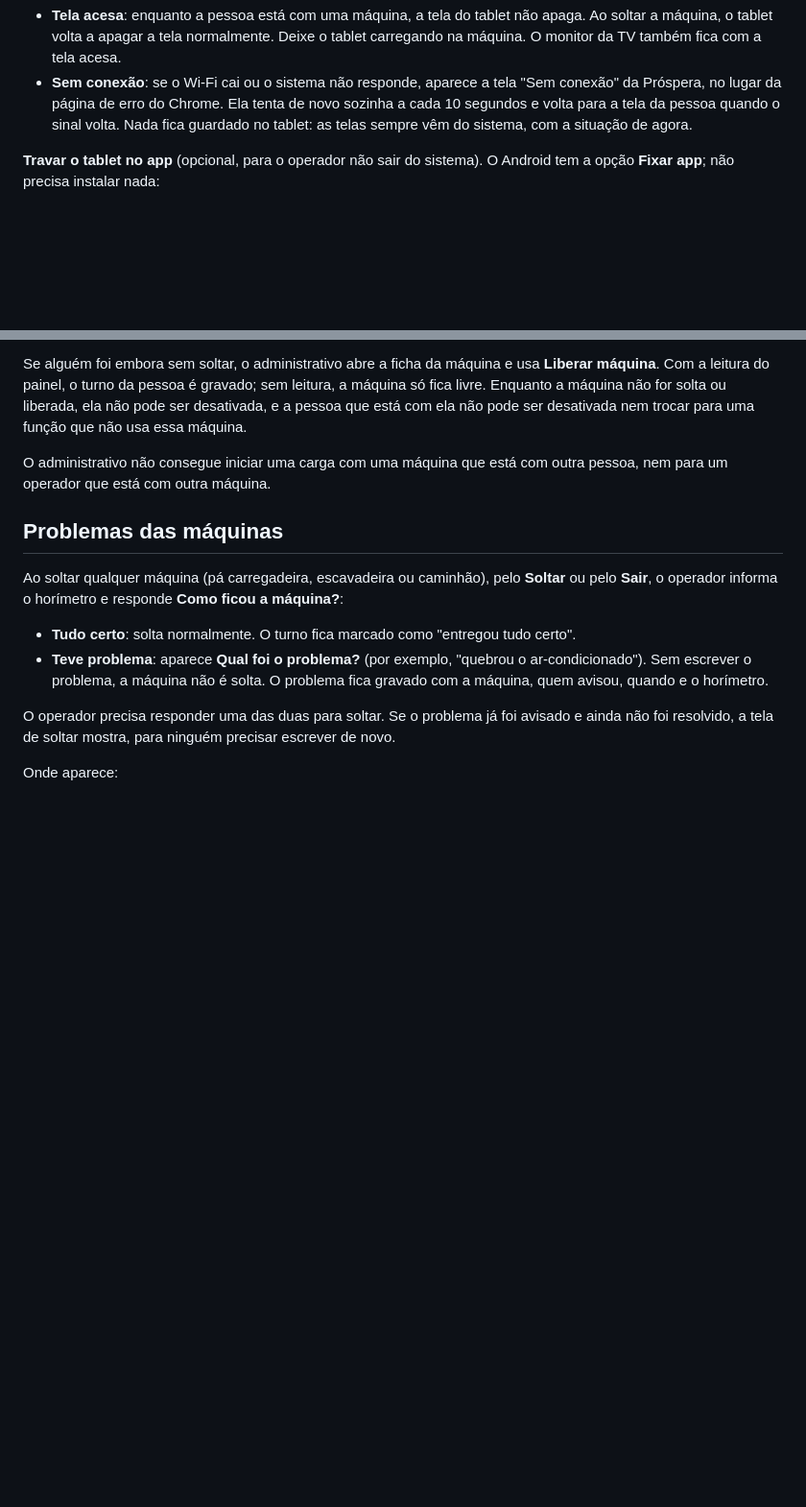
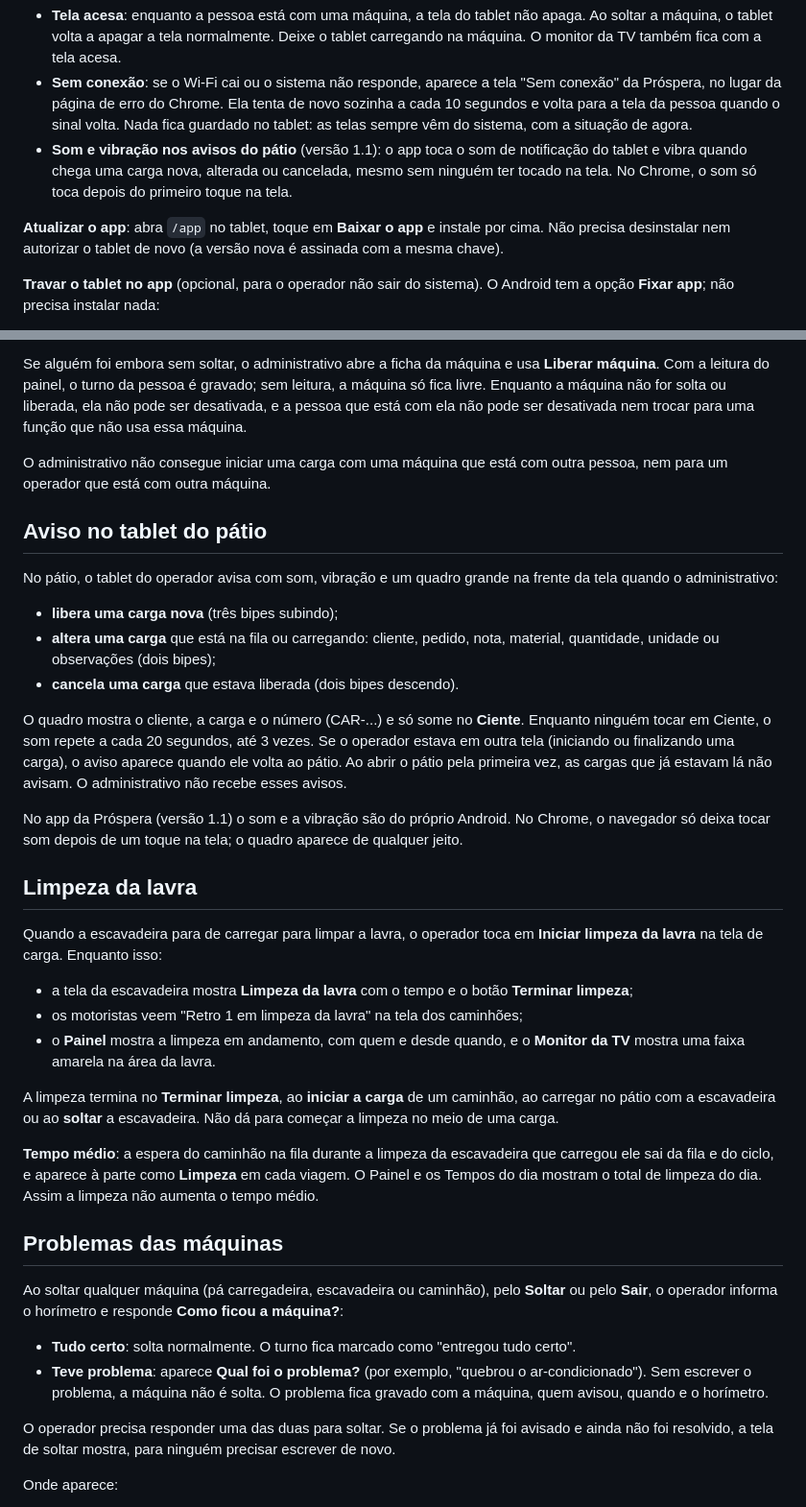
Before and after one commit to fabbiol/operacoes, a Markdown page: README.md, 2 parts joined by grey strips. Shown at 96% size. GitHub-like rendering; blank space fills up the shorter version.

Commit message:
Guia do aviso no tablet do pátio, do app 1.1 e da limpeza da lavra
README: seções "Aviso no tablet do pátio" e "Limpeza da lavra", e no App
do tablet o som e a vibração da versão 1.1 e como atualizar o app.
CHANGELOG: entrada nova com o que fazer ao publicar (atualizar o app nos
tablets do pátio).

Co-Authored-By: Claude Opus 5.5 <noreply@anthropic.com>
Claude-Session: https://claude.ai/code/session_01A3PeQNbtvT3iFwXWpfMDip

```diff
--- a/README.md
+++ b/README.md
@@ -112,6 +112,9 @@ No app não tem barra de endereço nem "puxar para atualizar": as telas da lavra
 
 - **Tela acesa**: enquanto a pessoa está com uma máquina, a tela do tablet não apaga. Ao soltar a máquina, o tablet volta a apagar a tela normalmente. Deixe o tablet carregando na máquina. O monitor da TV também fica com a tela acesa.
 - **Sem conexão**: se o Wi-Fi cai ou o sistema não responde, aparece a tela "Sem conexão" da Próspera, no lugar da página de erro do Chrome. Ela tenta de novo sozinha a cada 10 segundos e volta para a tela da pessoa quando o sinal volta. Nada fica guardado no tablet: as telas sempre vêm do sistema, com a situação de agora.
+- **Som e vibração nos avisos do pátio** (versão 1.1): o app toca o som de notificação do tablet e vibra quando chega uma carga nova, alterada ou cancelada, mesmo sem ninguém ter tocado na tela. No Chrome, o som só toca depois do primeiro toque na tela.
+
+**Atualizar o app**: abra `/app` no tablet, toque em **Baixar o app** e instale por cima. Não precisa desinstalar nem autorizar o tablet de novo (a versão nova é assinada com a mesma chave).
 
 **Travar o tablet no app** (opcional, para o operador não sair do sistema). O Android tem a opção **Fixar app**; não precisa instalar nada:
 
@@ -150,6 +153,30 @@ Quem está com cada máquina fica gravado no banco (tabela `maquina_posse`), com
 Se alguém foi embora sem soltar, o administrativo abre a ficha da máquina e usa **Liberar máquina**. Com a leitura do painel, o turno da pessoa é gravado; sem leitura, a máquina só fica livre. Enquanto a máquina não for solta ou liberada, ela não pode ser desativada, e a pessoa que está com ela não pode ser desativada nem trocar para uma função que não usa essa máquina.
 
 O administrativo não consegue iniciar uma carga com uma máquina que está com outra pessoa, nem para um operador que está com outra máquina.
+
+## Aviso no tablet do pátio
+
+No pátio, o tablet do operador avisa com som, vibração e um quadro grande na frente da tela quando o administrativo:
+
+- **libera uma carga nova** (três bipes subindo);
+- **altera uma carga** que está na fila ou carregando: cliente, pedido, nota, material, quantidade, unidade ou observações (dois bipes);
+- **cancela uma carga** que estava liberada (dois bipes descendo).
+
+O quadro mostra o cliente, a carga e o número (CAR-...) e só some no **Ciente**. Enquanto ninguém tocar em Ciente, o som repete a cada 20 segundos, até 3 vezes. Se o operador estava em outra tela (iniciando ou finalizando uma carga), o aviso aparece quando ele volta ao pátio. Ao abrir o pátio pela primeira vez, as cargas que já estavam lá não avisam. O administrativo não recebe esses avisos.
+
+No app da Próspera (versão 1.1) o som e a vibração são do próprio Android. No Chrome, o navegador só deixa tocar som depois de um toque na tela; o quadro aparece de qualquer jeito.
+
+## Limpeza da lavra
+
+Quando a escavadeira para de carregar para limpar a lavra, o operador toca em **Iniciar limpeza da lavra** na tela de carga. Enquanto isso:
+
+- a tela da escavadeira mostra **Limpeza da lavra** com o tempo e o botão **Terminar limpeza**;
+- os motoristas veem "Retro 1 em limpeza da lavra" na tela dos caminhões;
+- o **Painel** mostra a limpeza em andamento, com quem e desde quando, e o **Monitor da TV** mostra uma faixa amarela na área da lavra.
+
+A limpeza termina no **Terminar limpeza**, ao **iniciar a carga** de um caminhão, ao carregar no pátio com a escavadeira ou ao **soltar** a escavadeira. Não dá para começar a limpeza no meio de uma carga.
+
+**Tempo médio**: a espera do caminhão na fila durante a limpeza da escavadeira que carregou ele sai da fila e do ciclo, e aparece à parte como **Limpeza** em cada viagem. O Painel e os Tempos do dia mostram o total de limpeza do dia. Assim a limpeza não aumenta o tempo médio.
 
 ## Problemas das máquinas
 
```
Also changed, not shown: CHANGELOG.md (+13 -0 lines).
